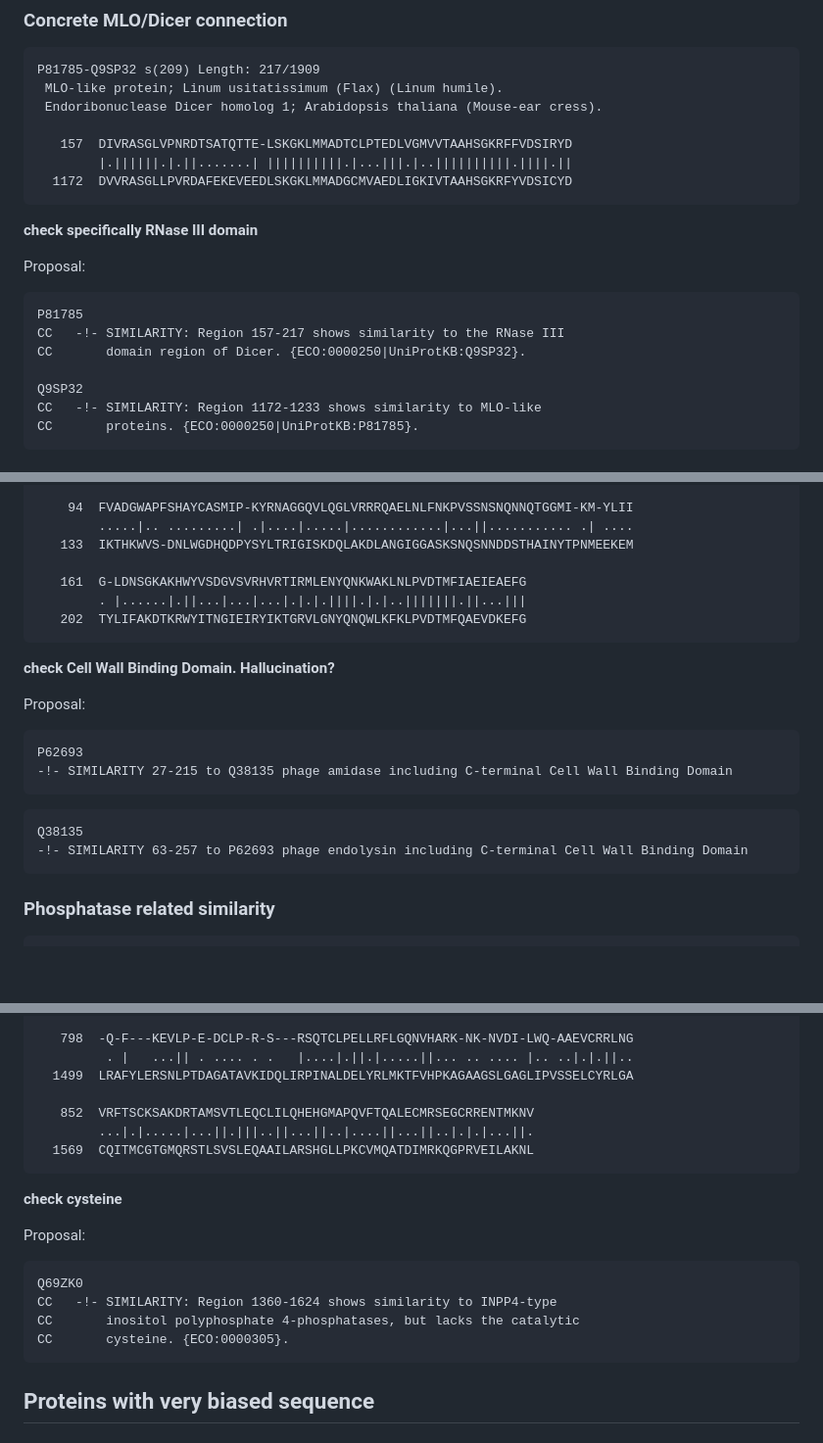
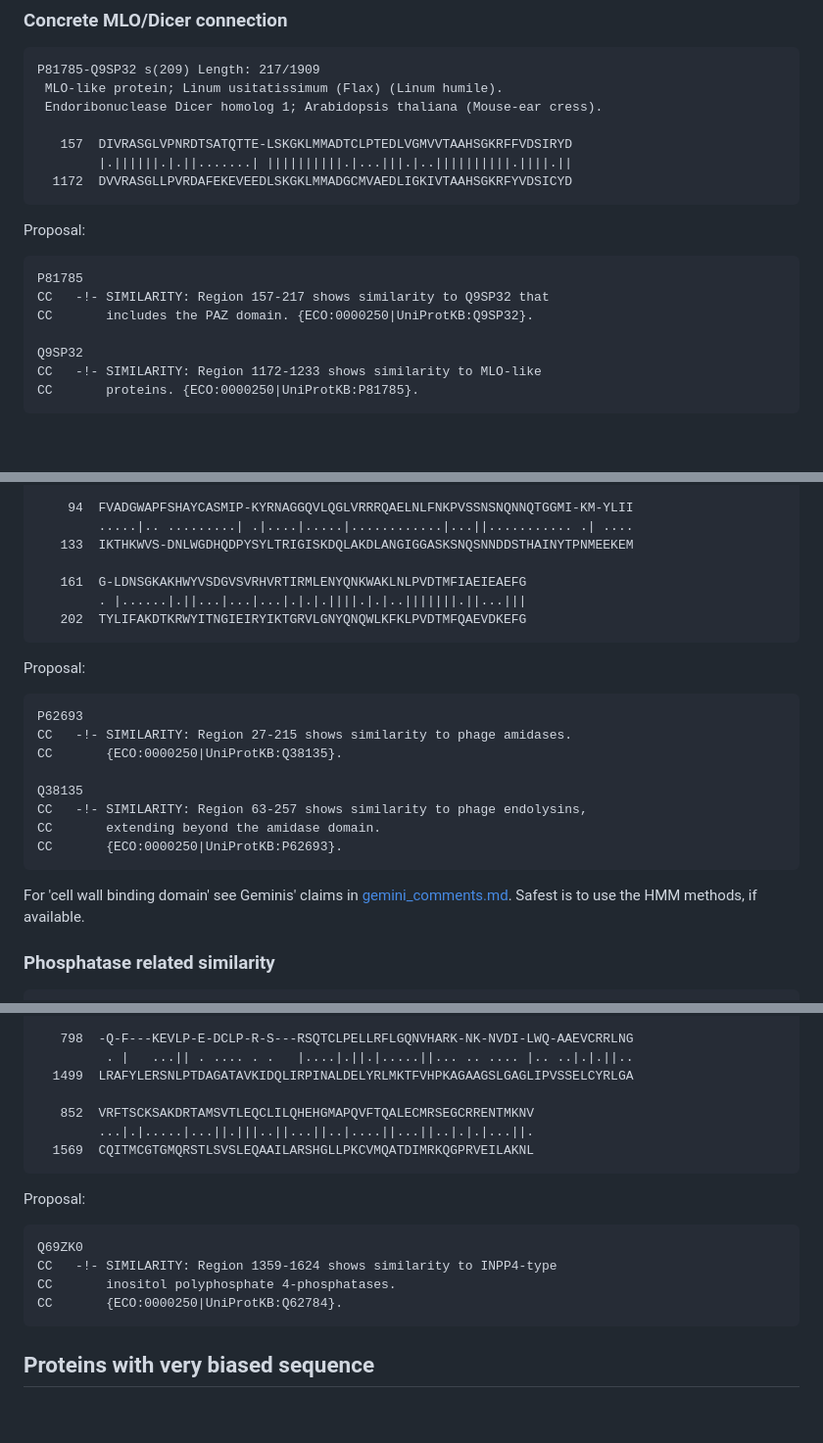
Before and after one commit to JamesCrook/SeqQuests, a Markdown page: findings/proposed_updates.md, 3 parts joined by grey strips. Shown at 98% size. GitHub-like rendering; blank space fills up the shorter version.

````diff
--- a/findings/proposed_updates.md
+++ b/findings/proposed_updates.md
@@ -367,13 +367,11 @@ P81785-Q9SP32 s(209) Length: 217/1909
   1172  DVVRASGLLPVRDAFEKEVEEDLSKGKLMMADGCMVAEDLIGKIVTAAHSGKRFYVDSICYD
 ```
 
-**check specifically RNase III domain**
-
 Proposal:
 ```
 P81785
-CC   -!- SIMILARITY: Region 157-217 shows similarity to the RNase III
-CC       domain region of Dicer. {ECO:0000250|UniProtKB:Q9SP32}.
+CC   -!- SIMILARITY: Region 157-217 shows similarity to Q9SP32 that
+CC       includes the PAZ domain. {ECO:0000250|UniProtKB:Q9SP32}.
 
 Q9SP32
 CC   -!- SIMILARITY: Region 1172-1233 shows similarity to MLO-like
@@ -435,18 +434,19 @@ P62693-Q38135 s(211) Length: 226/270
    202  TYLIFAKDTKRWYITNGIEIRYIKTGRVLGNYQNQWLKFKLPVDTMFQAEVDKEFG
 ```
 
-**check Cell Wall Binding Domain. Hallucination?**
-
 Proposal:
 ```
 P62693
--!- SIMILARITY 27-215 to Q38135 phage amidase including C-terminal Cell Wall Binding Domain
+CC   -!- SIMILARITY: Region 27-215 shows similarity to phage amidases.
+CC       {ECO:0000250|UniProtKB:Q38135}.
+
+Q38135
+CC   -!- SIMILARITY: Region 63-257 shows similarity to phage endolysins,
+CC       extending beyond the amidase domain.
+CC       {ECO:0000250|UniProtKB:P62693}.
 ```
 
-```
-Q38135
--!- SIMILARITY 63-257 to P62693 phage endolysin including C-terminal Cell Wall Binding Domain
-```
+For 'cell wall binding domain' see Geminis' claims in [gemini_comments.md](./gemini_comments.md). Safest is to use the HMM methods, if available.
 
 
 ### Phosphatase related similarity
@@ -472,16 +472,13 @@ Q62784-Q69ZK0 s(203) Length: 939/1650
   1569  CQITMCGTGMQRSTLSVSLEQAAILARSHGLLPKCVMQATDIMRKQGPRVEILAKNL
 ```
 
-**check cysteine**
-
 Proposal:
 ```
 Q69ZK0
-CC   -!- SIMILARITY: Region 1360-1624 shows similarity to INPP4-type
-CC       inositol polyphosphate 4-phosphatases, but lacks the catalytic
-CC       cysteine. {ECO:0000305}.
+CC   -!- SIMILARITY: Region 1359-1624 shows similarity to INPP4-type
+CC       inositol polyphosphate 4-phosphatases.
+CC       {ECO:0000250|UniProtKB:Q62784}.
 ```
-
 
 ## Proteins with very biased sequence
 
````
Also changed, not shown: other parts of findings/proposed_updates.md (+1 -0 lines), findings/gemini_comments.md (+20 -0 lines).
